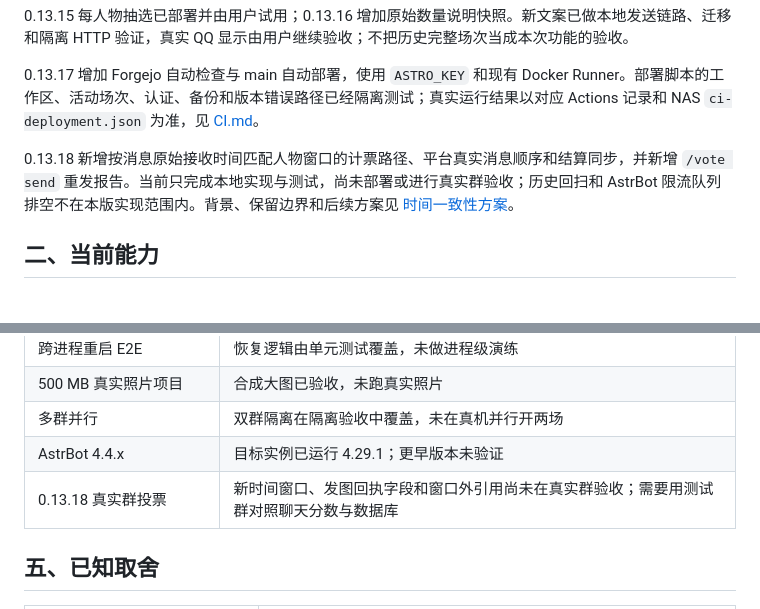
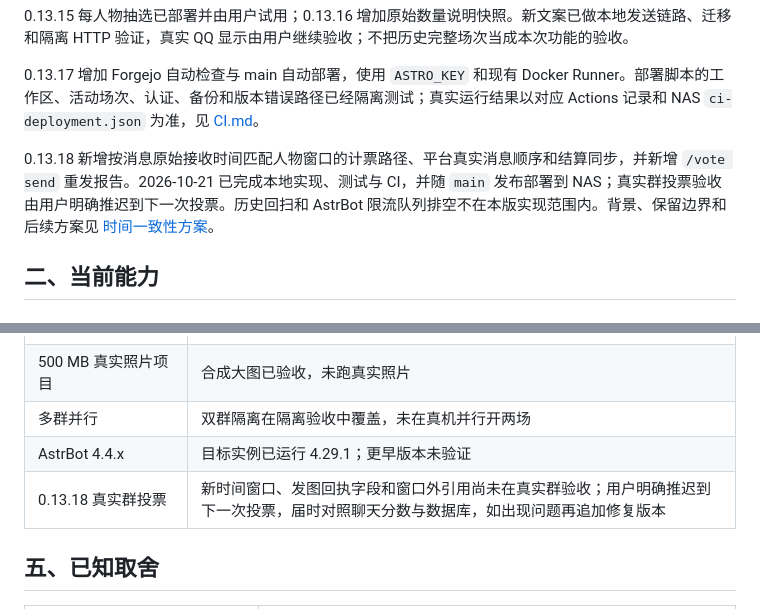
Before and after one commit to awillheartwu/astrbot_plugin_image_vote, a Markdown page: docs/IMPLEMENTATION_STATUS.md, 2 parts joined by grey strips. Drawn GitHub-style.

Commit message:
docs(release): 同步 0.13.18 部署与验收状态

```diff
--- a/docs/IMPLEMENTATION_STATUS.md
+++ b/docs/IMPLEMENTATION_STATUS.md
@@ -14,7 +14,7 @@
 
 0.13.17 增加 Forgejo 自动检查与 main 自动部署，使用 `ASTRO_KEY` 和现有 Docker Runner。部署脚本的工作区、活动场次、认证、备份和版本错误路径已经隔离测试；真实运行结果以对应 Actions 记录和 NAS `ci-deployment.json` 为准，见 [CI.md](CI.md)。
 
-0.13.18 新增按消息原始接收时间匹配人物窗口的计票路径、平台真实消息顺序和结算同步，并新增 `/vote send` 重发报告。当前只完成本地实现与测试，尚未部署或进行真实群验收；历史回扫和 AstrBot 限流队列排空不在本版实现范围内。背景、保留边界和后续方案见 [时间一致性方案](VOTE_TIME_INTEGRITY.md)。
+0.13.18 新增按消息原始接收时间匹配人物窗口的计票路径、平台真实消息顺序和结算同步，并新增 `/vote send` 重发报告。2026-10-21 已完成本地实现、测试与 CI，并随 `main` 发布部署到 NAS；真实群投票验收由用户明确推迟到下一次投票。历史回扫和 AstrBot 限流队列排空不在本版实现范围内。背景、保留边界和后续方案见 [时间一致性方案](VOTE_TIME_INTEGRITY.md)。
 
 ## 二、当前能力
 
@@ -69,7 +69,7 @@
 | 500 MB 真实照片项目 | 合成大图已验收，未跑真实照片 |
 | 多群并行 | 双群隔离在隔离验收中覆盖，未在真机并行开两场 |
 | AstrBot 4.4.x | 目标实例已运行 4.29.1；更早版本未验证 |
-| 0.13.18 真实群投票 | 新时间窗口、发图回执字段和窗口外引用尚未在真实群验收；需要用测试群对照聊天分数与数据库 |
+| 0.13.18 真实群投票 | 新时间窗口、发图回执字段和窗口外引用尚未在真实群验收；用户明确推迟到下一次投票，届时对照聊天分数与数据库，如出现问题再追加修复版本 |
 
 ## 五、已知取舍
 
```
Also changed, not shown: docs/VOTE_TIME_INTEGRITY.md (+1 -1 lines).
